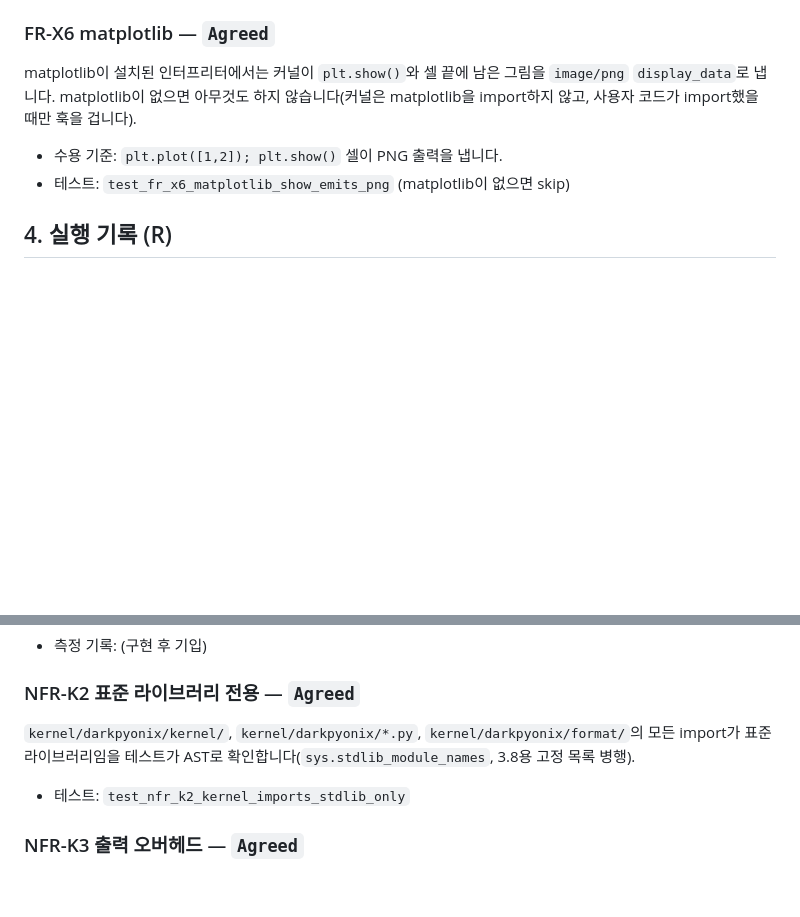
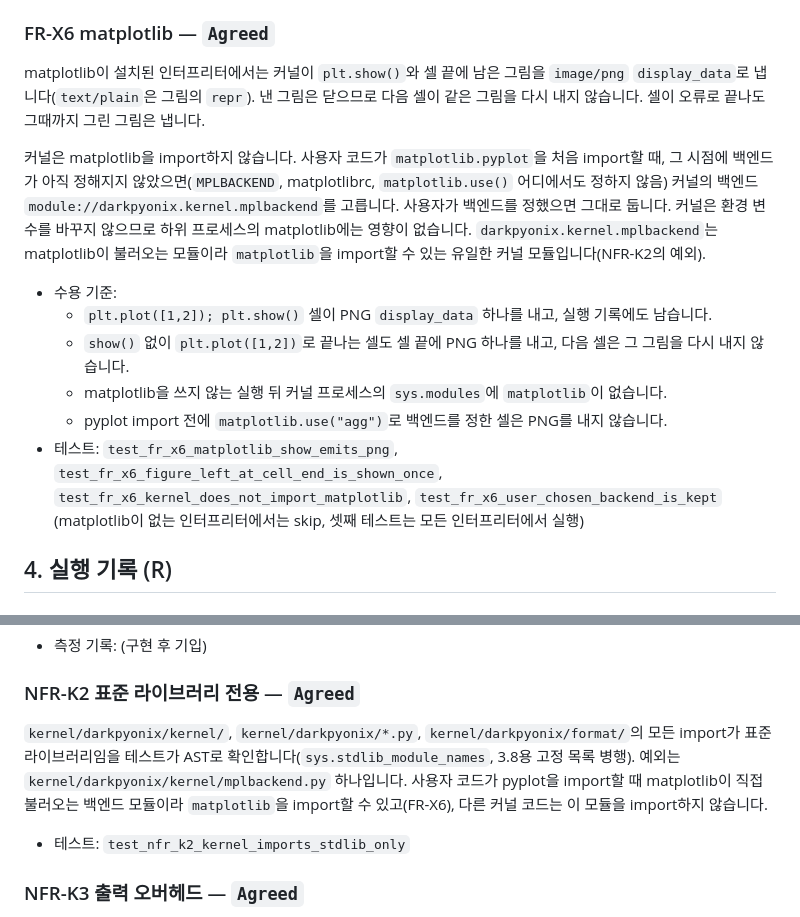
Before and after one commit to DarkPyonix/darkpyonix, a Markdown page: docs/SPEC.md, 2 parts joined by grey strips. Rendered like a GitHub page; blank space fills up the shorter version.

Commit message:
Docs: Pin down FR-X6 figure acceptance criteria and the mplbackend exception to NFR-K2

```diff
--- a/docs/SPEC.md
+++ b/docs/SPEC.md
@@ -89,9 +89,15 @@ DarkPyonix 커널 스택의 요구사항과 수용 기준입니다. 근거는 [I
 - 테스트: `test_fr_x5_fd_level_output_is_captured`, `test_fr_x5_repr_protocol_becomes_mime_bundle`
 
 ### FR-X6 matplotlib — `Agreed`
-matplotlib이 설치된 인터프리터에서는 커널이 `plt.show()`와 셀 끝에 남은 그림을 `image/png` `display_data`로 냅니다. matplotlib이 없으면 아무것도 하지 않습니다(커널은 matplotlib을 import하지 않고, 사용자 코드가 import했을 때만 훅을 겁니다).
-- 수용 기준: `plt.plot([1,2]); plt.show()` 셀이 PNG 출력을 냅니다.
-- 테스트: `test_fr_x6_matplotlib_show_emits_png` (matplotlib이 없으면 skip)
+matplotlib이 설치된 인터프리터에서는 커널이 `plt.show()`와 셀 끝에 남은 그림을 `image/png` `display_data`로 냅니다(`text/plain`은 그림의 `repr`). 낸 그림은 닫으므로 다음 셀이 같은 그림을 다시 내지 않습니다. 셀이 오류로 끝나도 그때까지 그린 그림은 냅니다.
+
+커널은 matplotlib을 import하지 않습니다. 사용자 코드가 `matplotlib.pyplot`을 처음 import할 때, 그 시점에 백엔드가 아직 정해지지 않았으면(`MPLBACKEND`, matplotlibrc, `matplotlib.use()` 어디에서도 정하지 않음) 커널의 백엔드 `module://darkpyonix.kernel.mplbackend`를 고릅니다. 사용자가 백엔드를 정했으면 그대로 둡니다. 커널은 환경 변수를 바꾸지 않으므로 하위 프로세스의 matplotlib에는 영향이 없습니다. `darkpyonix.kernel.mplbackend`는 matplotlib이 불러오는 모듈이라 `matplotlib`을 import할 수 있는 유일한 커널 모듈입니다(NFR-K2의 예외).
+- 수용 기준:
+  - `plt.plot([1,2]); plt.show()` 셀이 PNG `display_data` 하나를 내고, 실행 기록에도 남습니다.
+  - `show()` 없이 `plt.plot([1,2])`로 끝나는 셀도 셀 끝에 PNG 하나를 내고, 다음 셀은 그 그림을 다시 내지 않습니다.
+  - matplotlib을 쓰지 않는 실행 뒤 커널 프로세스의 `sys.modules`에 `matplotlib`이 없습니다.
+  - pyplot import 전에 `matplotlib.use("agg")`로 백엔드를 정한 셀은 PNG를 내지 않습니다.
+- 테스트: `test_fr_x6_matplotlib_show_emits_png`, `test_fr_x6_figure_left_at_cell_end_is_shown_once`, `test_fr_x6_kernel_does_not_import_matplotlib`, `test_fr_x6_user_chosen_backend_is_kept` (matplotlib이 없는 인터프리터에서는 skip, 셋째 테스트는 모든 인터프리터에서 실행)
 
 ## 4. 실행 기록 (R)
 
@@ -326,7 +332,7 @@ OpenAI 계정 로그인을 지원하고, Codex 토큰 사용량 외에 Chat 사
 - 측정 기록: (구현 후 기입)
 
 ### NFR-K2 표준 라이브러리 전용 — `Agreed`
-`kernel/darkpyonix/kernel/`, `kernel/darkpyonix/*.py`, `kernel/darkpyonix/format/`의 모든 import가 표준 라이브러리임을 테스트가 AST로 확인합니다(`sys.stdlib_module_names`, 3.8용 고정 목록 병행).
+`kernel/darkpyonix/kernel/`, `kernel/darkpyonix/*.py`, `kernel/darkpyonix/format/`의 모든 import가 표준 라이브러리임을 테스트가 AST로 확인합니다(`sys.stdlib_module_names`, 3.8용 고정 목록 병행). 예외는 `kernel/darkpyonix/kernel/mplbackend.py` 하나입니다. 사용자 코드가 pyplot을 import할 때 matplotlib이 직접 불러오는 백엔드 모듈이라 `matplotlib`을 import할 수 있고(FR-X6), 다른 커널 코드는 이 모듈을 import하지 않습니다.
 - 테스트: `test_nfr_k2_kernel_imports_stdlib_only`
 
 ### NFR-K3 출력 오버헤드 — `Agreed`
```
